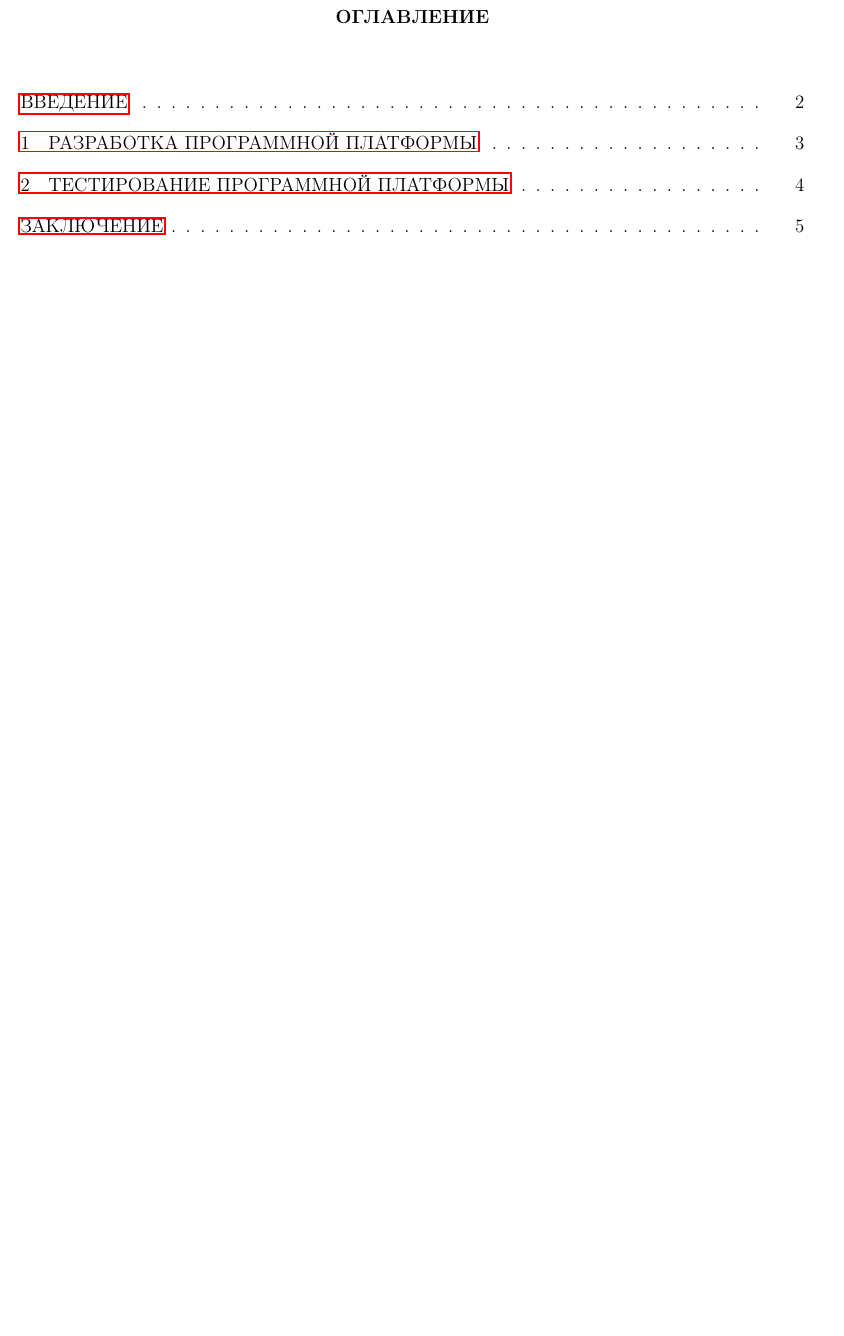
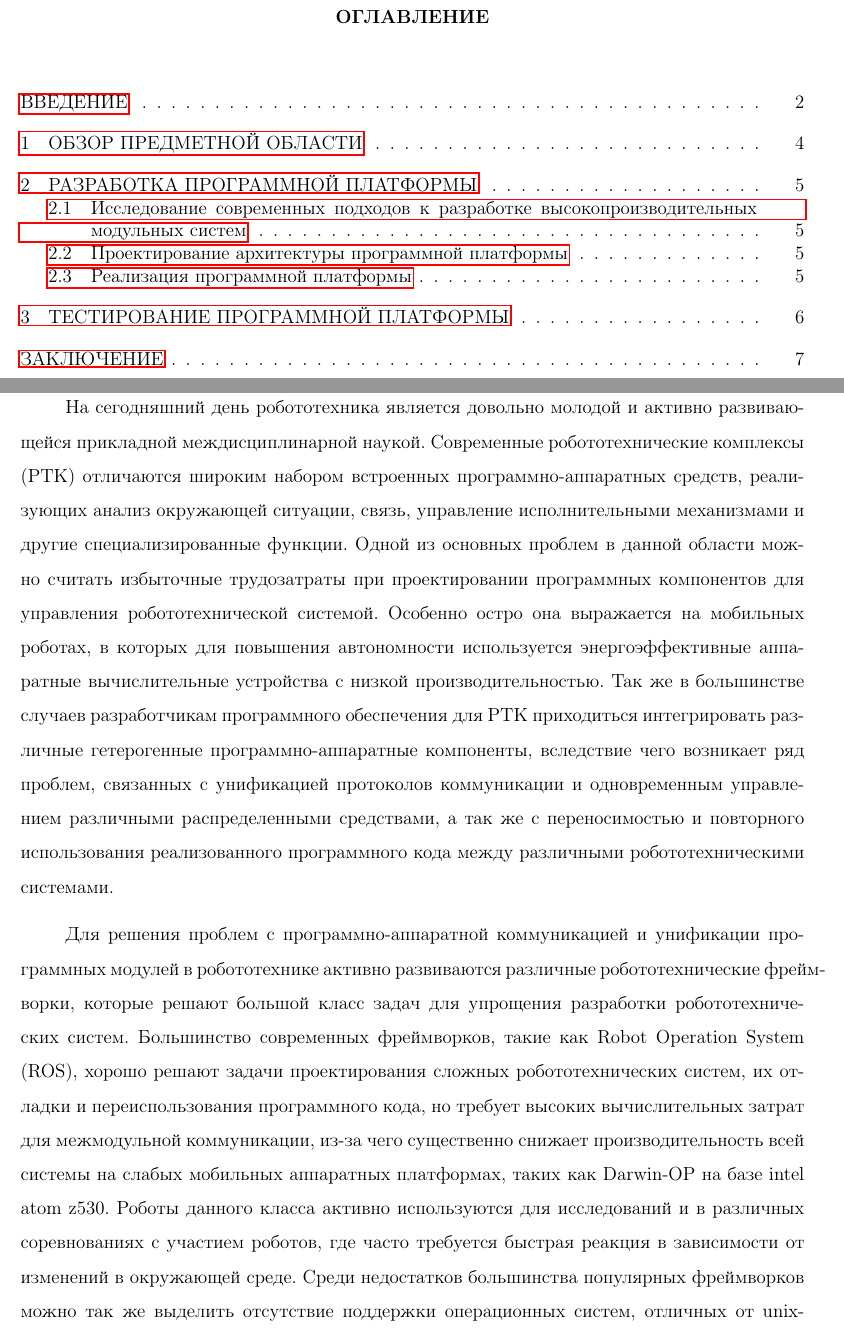
Before and after one commit to arssivka/masters-work, a LaTeX thesis (thesis.tex, which reads thesis-chapter1.tex, thesis-chapter2-1.tex, thesis-intro.tex): part of page 3 of 7 before the commit and two parts of pages 3 and 4 of 9 after it, the two joined at a grey line, cut so that both start at the same text, the shorter picture padded with empty space. Compiled offline with pdfLaTeX; a LaTeX package or settings file that is missing is left out; a missing bibliography style is replaced by a similar one.

Commit message:
Wrote intro. Added chapter

```diff
--- a/thesis-chapter1.tex
+++ b/thesis-chapter1.tex
@@ -1 +1 @@
-\chapter{РАЗРАБОТКА ПРОГРАММНОЙ ПЛАТФОРМЫ}
+\chapter{ОБЗОР ПРЕДМЕТНОЙ ОБЛАСТИ}
--- /dev/null
+++ b/thesis-chapter2-1.tex
@@ -0,0 +1,2 @@
+\section{Исследование современных подходов к разработке высокопроизводительных
+модульных систем}
--- a/thesis-intro.tex
+++ b/thesis-intro.tex
@@ -1,2 +1,15 @@
 \chapter*{ВВЕДЕНИЕ}
 \addcontentsline{toc}{chapter}{ВВЕДЕНИЕ}
+
+На сегодняшний день робототехника является довольно молодой и активно
+развивающейся прикладной междисциплинарной наукой. Современные
+робототехнические комплексы (РТК) отличаются широким набором встроенных
+программно-аппаратных средств, реализующих анализ окружающей ситуации, связь,
+управление исполнительными механизмами и другие специализированные функции.
+Одной из основных проблем в данной области можно считать избыточные трудозатраты при проектировании программных компонентов для управления робототехнической системой. Особенно остро она выражается на мобильных роботах, в которых для повышения автономности используется энергоэффективные аппаратные вычислительные устройства с низкой производительностью. Так же в большинстве случаев разработчикам программного обеспечения для РТК приходиться интегрировать различные гетерогенные программно-аппаратные компоненты, вследствие чего возникает ряд проблем, связанных с унификацией протоколов коммуникации и одновременным управлением различными распределенными средствами, а так же с переносимостью и повторного использования реализованного программного кода между различными робототехническими системами.
+
+Для решения проблем с программно-аппаратной коммуникацией и унификации
+программных модулей в робототехнике активно развиваются различные
+робототехнические фреймворки, которые решают большой класс задач для упрощения разработки робототехнических систем. Большинство современных фреймворков, такие как Robot Operation System (ROS), хорошо решают задачи проектирования сложных робототехнических систем, их отладки и переиспользования программного кода, но требует высоких вычислительных затрат для межмодульной коммуникации, из-за чего существенно снижает производительность всей системы на слабых мобильных аппаратных платформах, таких как Darwin-OP на базе intel atom z530. Роботы данного класса активно используются для исследований и в различных соревнованиях с участием роботов, где часто требуется быстрая реакция в зависимости от изменений в окружающей среде. Среди недостатков большинства популярных фреймворков можно так же выделить отсутствие поддержки операционных систем, отличных от unix-подобных, и современных стандартов языка программирования C++ начиная с ISO/IEC 14882:2011 и выше (данная проблема решена в ROS Kinetic Kame, но большинство модулей могут иметь проблемы с совместимостью).
+
+Цель данной работы заключается в исследовании возможных решений описанных ранее проблем и в разработке модульного асинхронного потокобезопасного робототехнического фреймворка с открытым исходным кодом. Фреймфорк ориентирован преимущественно на мобильную робототехнику с низкой вычислительной мощностью. Повышение производительности программной системы в настоящей работе предлагается обеспечивать за счет снижения использования количества блокирующих примитивов синхронизации в многопоточной среде путем использования неблокирующих (lock-free) аналогов и уменьшения количества операций копирования при межмодульном взаимодействии и десериализации сообщений (zero-copy deserialization).
```
Also changed, not shown: thesis-chapter2-2.tex (added, +1 -0 lines), thesis-chapter2-3.tex (added, +1 -0 lines), thesis-chapter2.tex (+4 -1 lines), thesis-chapter3.tex (added, +1 -0 lines), thesis.tex (+1 -0 lines).
